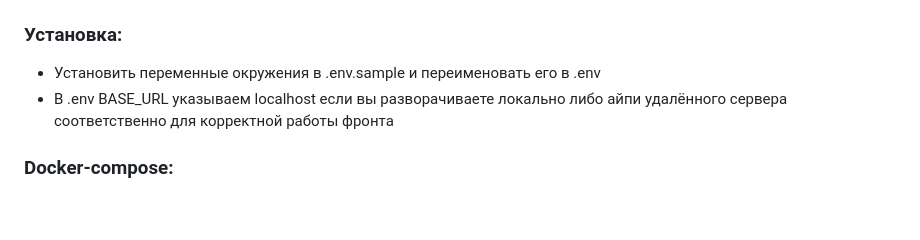
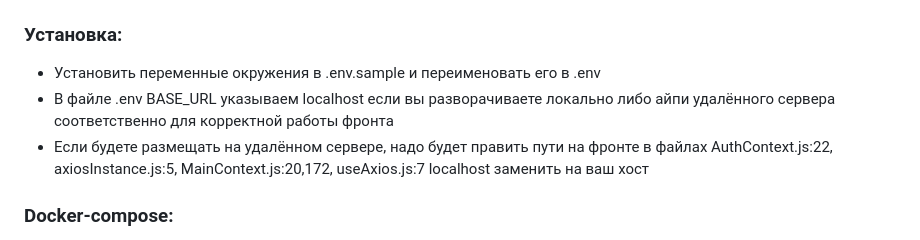
Before and after one commit to BalashovDmitriy/The_market, a Markdown page: README.md, the part around the change. GitHub-like rendering; blank space fills up the shorter version.

```diff
--- a/README.md
+++ b/README.md
@@ -5,8 +5,10 @@
 ### Установка:
 
 - Установить переменные окружения в .env.sample и переименовать его в .env
-- В .env BASE_URL указываем localhost если вы разворачиваете локально либо айпи удалённого сервера соответственно для
+- В файле .env BASE_URL указываем localhost если вы разворачиваете локально либо айпи удалённого сервера соответственно для
   корректной работы фронта
+- Если будете размещать на удалённом сервере, надо будет править пути на фронте в файлах AuthContext.js:22,
+  axiosInstance.js:5, MainContext.js:20,172, useAxios.js:7 localhost заменить на ваш хост
 
 ### Docker-compose:
 
```
